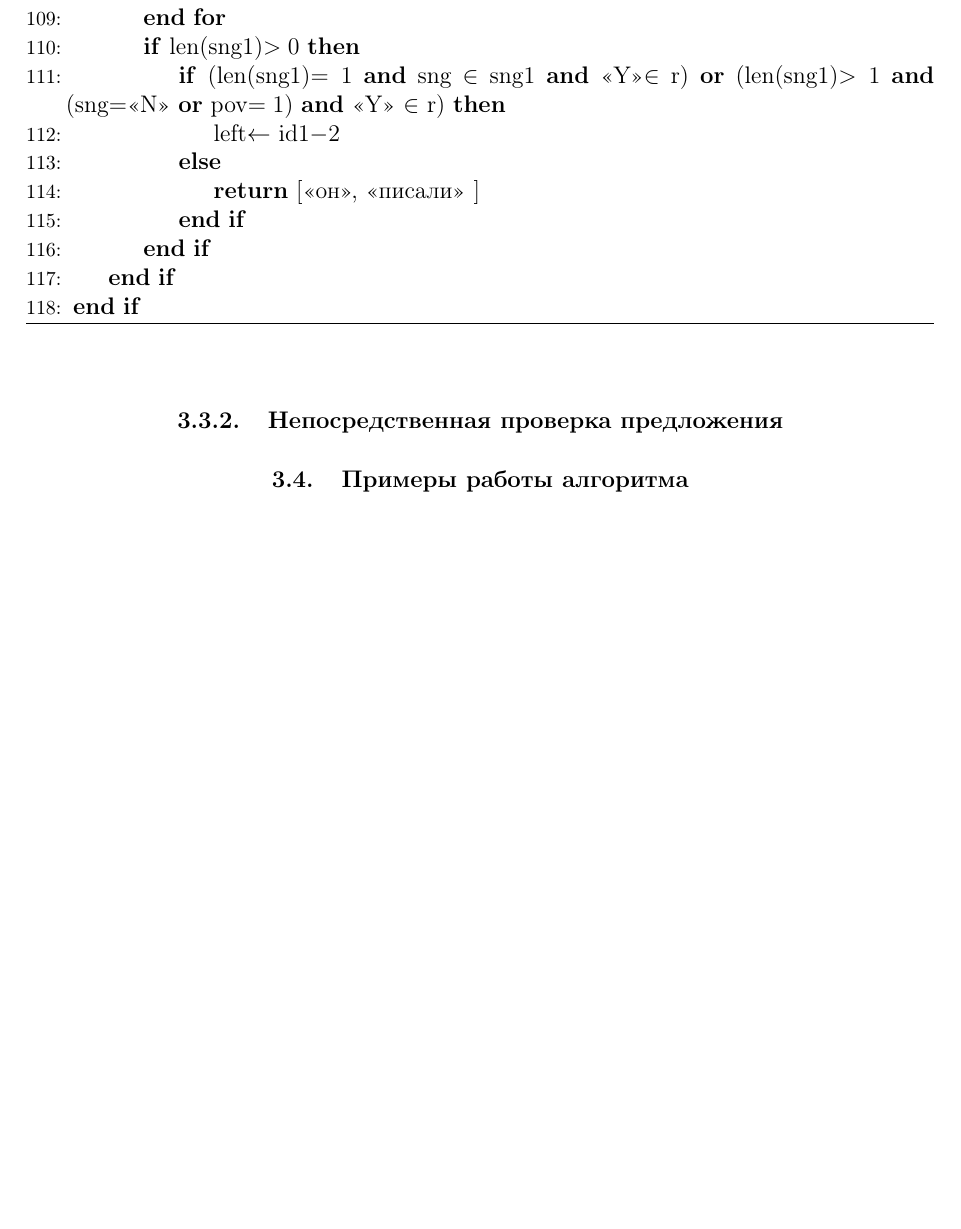
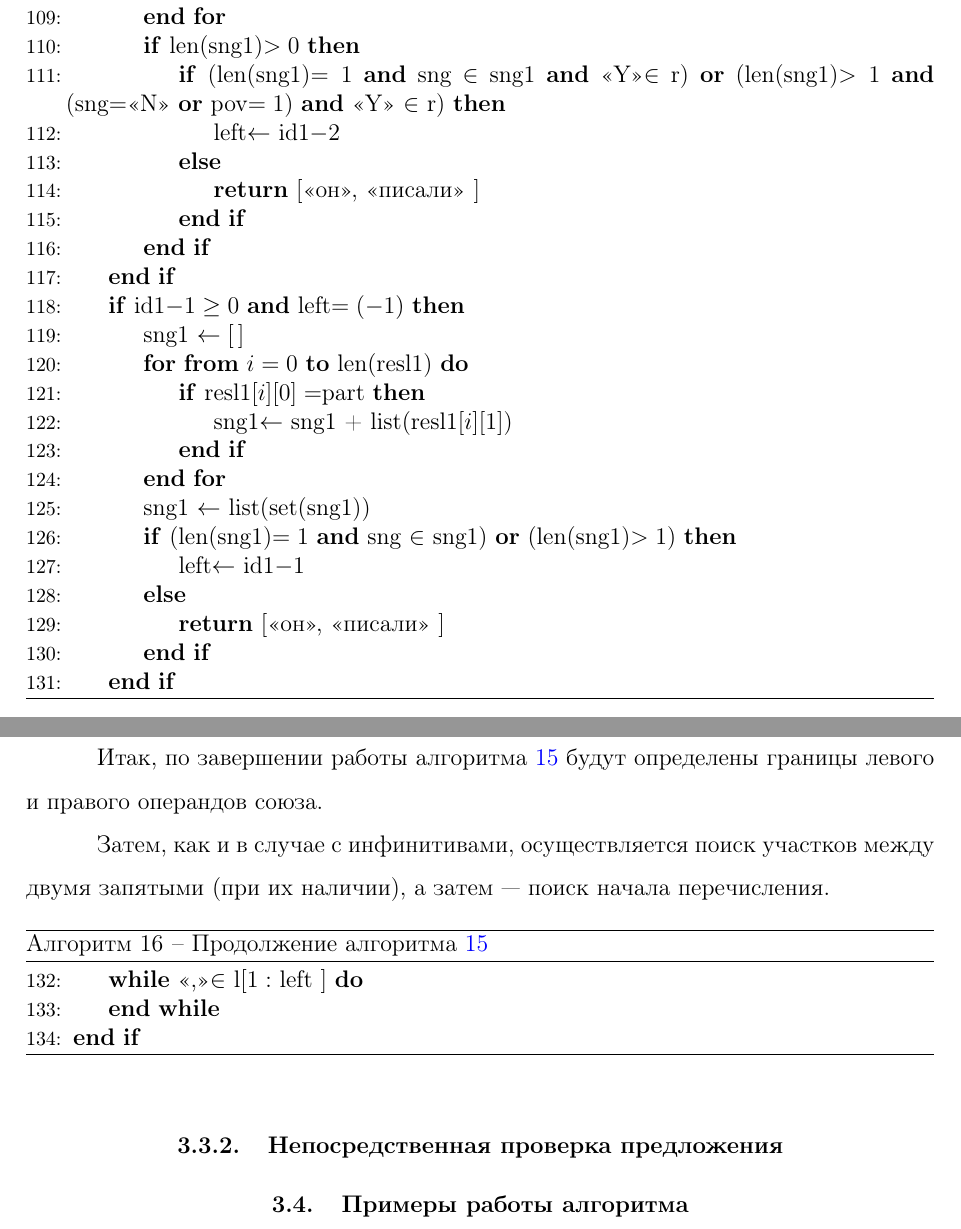
Before and after one commit to galitskii/NLP, a LaTeX thesis (Diploma/main.tex, which reads Diploma/content/1algo.tex): part of page 20 of 24 before the commit and two parts of pages 20 and 21 of 25 after it, the two joined at a grey line, cut so that both start at the same text, the shorter picture padded with empty space. Compiled offline with pdfLaTeX.

Commit message:
more and more

```diff
--- a/Diploma/content/1algo.tex
+++ b/Diploma/content/1algo.tex
@@ -658,13 +659,38 @@
 		\EndIf
 		\EndIf
 		\EndIf
+		\If{id1$-1\ge 0$ \textbf{and} left$=(-1)$}
+		\State sng1 $\gets [\, ]$
+		\For{\textbf{from} $i = 0$ \textbf{to} len(resl1)}
+		\If{resl1$[i][0]=$part}
+		\State sng1$\gets$ sng1 + list(resl1$[i][1]$)
+		\EndIf
+		\EndFor
+		\State sng1 $\gets$ list(set(sng1))
+		\If{(len(sng1)$=1$ \textbf{and} sng $\in$ sng1) \textbf{or} (len(sng1)$ > 1$)}
+		\State left$\gets$ id1$-1$
+			\Else
+		\State \Return $[$<<он>>, <<писали>> $]$
+			\EndIf
+				\EndIf
+		\algstore{bkbreak}
+	\end{algorithmic}
+\end{algorithm}
+
+\pagebreak
+Итак, по завершении работы алгоритма \ref{alg15} будут определены границы левого и правого операндов союза.
+
+Затем, как и в случае с инфинитивами, осуществляется поиск участков между двумя запятыми (при их наличии), а затем~--- поиск начала перечисления.
+\begin{algorithm}
+	\caption{-- Продолжение алгоритма \ref{alg15}}\label{alg16}
+	\begin{algorithmic}[1]
+		\algrestore{bkbreak}
+		\While{<<,>>$\in$ l$[1:$ left $]$}
+		\EndWhile
 		\EndIf
 		%\algstore{bkbreak}
 	\end{algorithmic}
-
-
 \end{algorithm}
-
 
 \subsubsection{Непосредственная проверка предложения}
 \subsection{Примеры работы алгоритма}
```
Also changed, not shown: Diploma/content/3pr1.tex (+1 -1 lines), Diploma/content/3pr2.tex (+2 -0 lines), Diploma/main.pdf, Diploma/content/1algo.tex (11 more changed lines), 7 other files.
